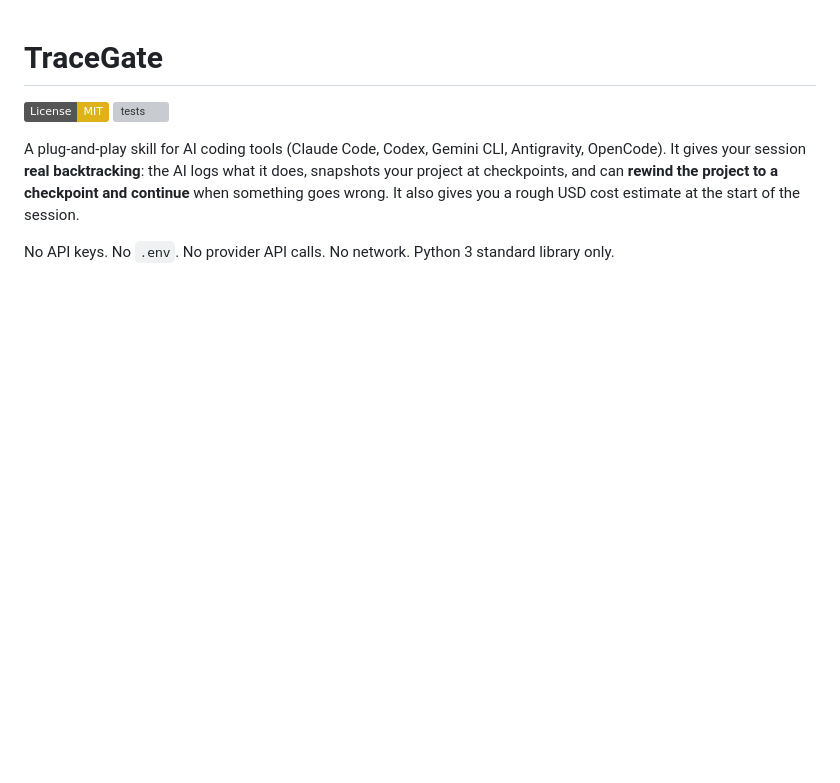
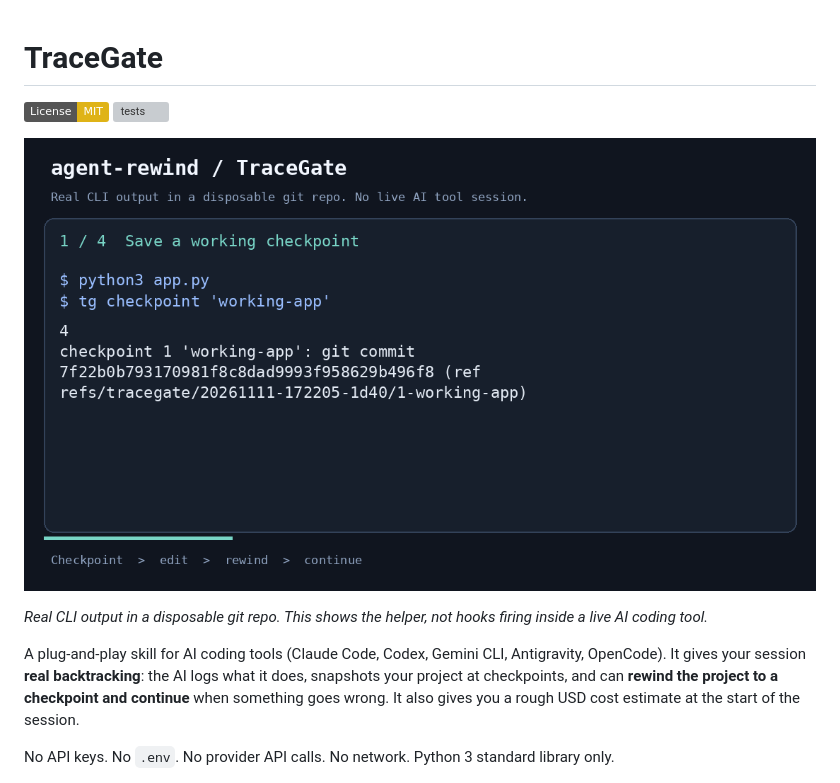
Before and after one commit to A2wkiller/agent-rewind, a Markdown page: README.md, the part around the change. Drawn GitHub-style; pictures changed too: docs/images/demo.gif (added); badges without logos; blank space fills up the shorter version; grey boxes are pictures that could not be loaded.

Commit message:
docs: add real 20-second checkpoint and rewind demo

```diff
--- a/README.md
+++ b/README.md
@@ -2,6 +2,10 @@
 
 [![License: MIT](https://img.shields.io/badge/License-MIT-yellow.svg)](LICENSE)
 [![tests](https://github.com/A2wkiller/agent-rewind/actions/workflows/tests.yml/badge.svg)](https://github.com/A2wkiller/agent-rewind/actions/workflows/tests.yml)
+
+![20-second CLI demo: checkpoint, broken edit, rewind, working file restored](docs/images/demo.gif)
+
+*Real CLI output in a disposable git repo. This shows the helper, not hooks firing inside a live AI coding tool.*
 
 A plug-and-play skill for AI coding tools (Claude Code, Codex, Gemini CLI, Antigravity, OpenCode). It gives your session **real backtracking**: the AI logs what it does, snapshots your project at checkpoints, and can **rewind the project to a checkpoint and continue** when something goes wrong. It also gives you a rough USD cost estimate at the start of the session.
 
```
